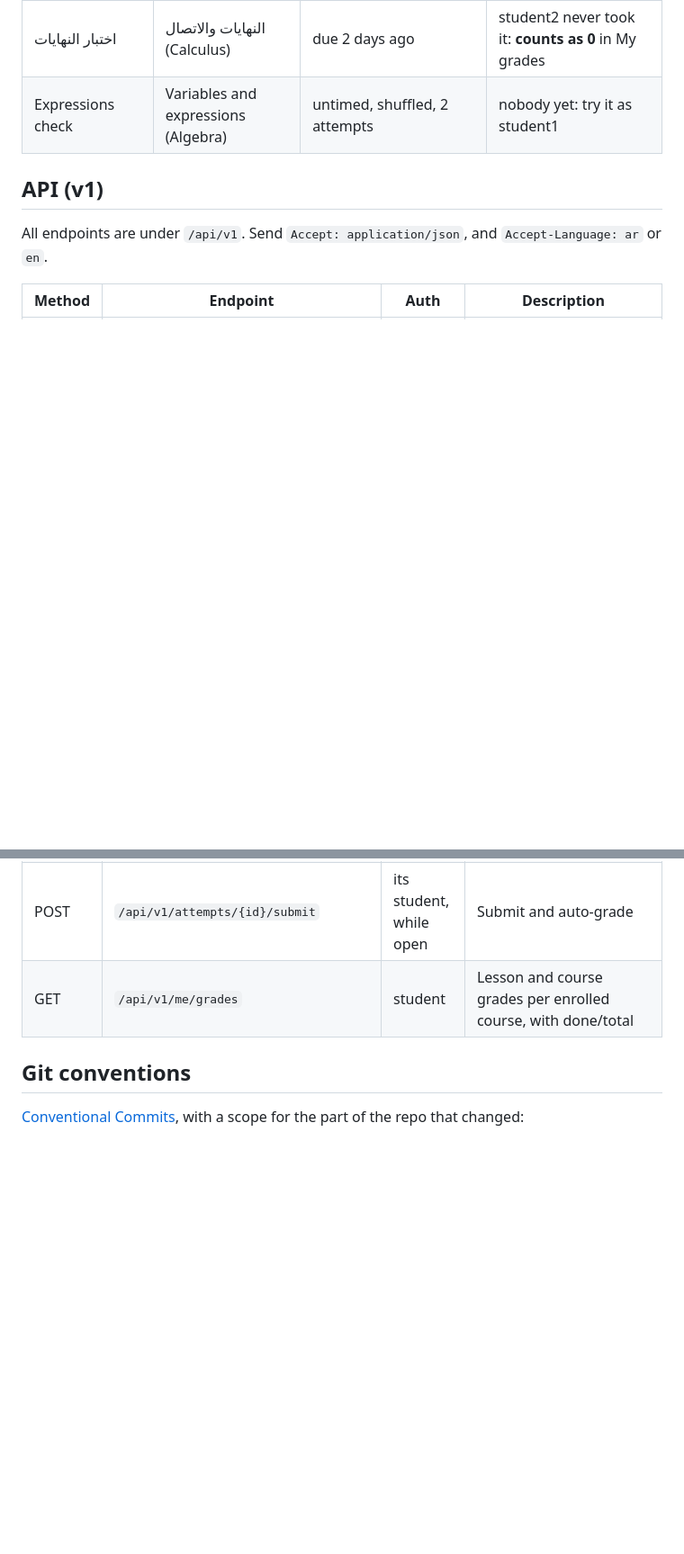
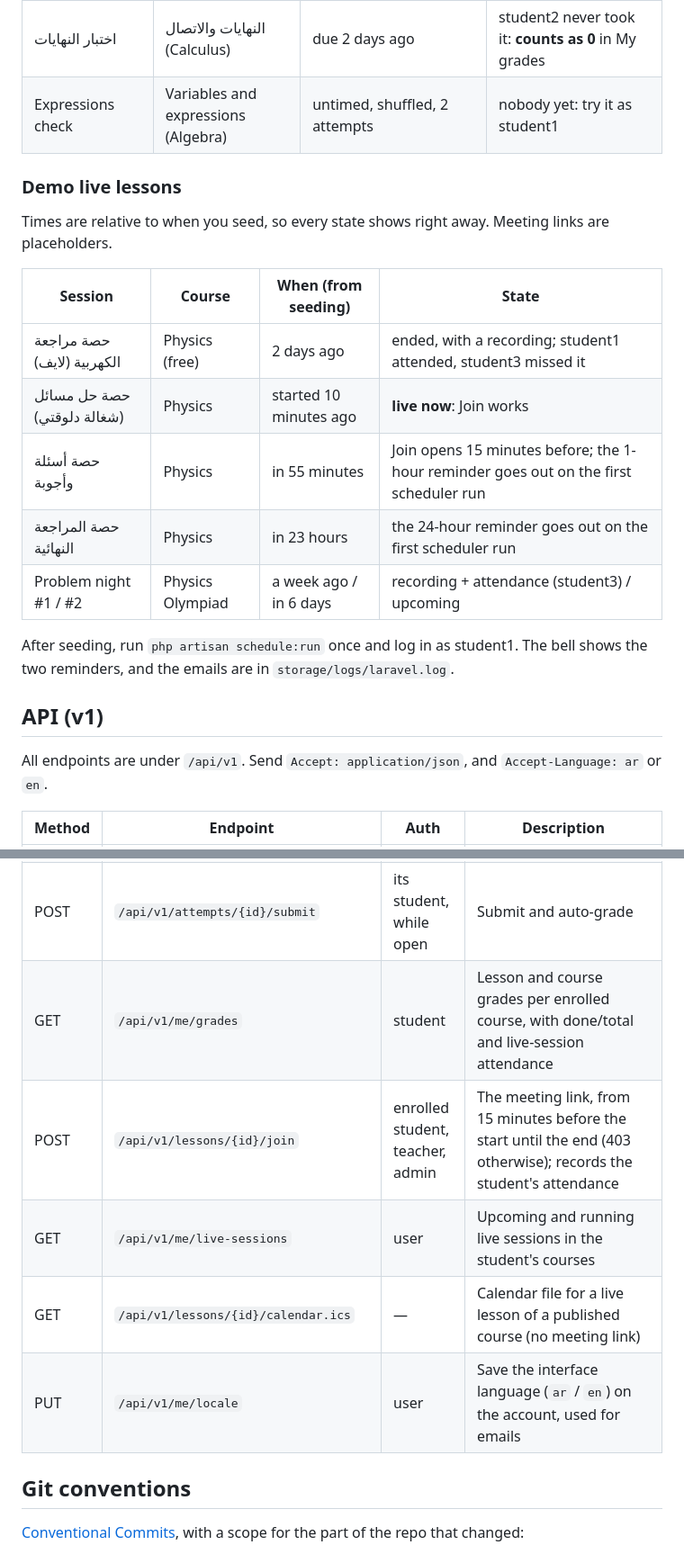
Before and after one commit to ElQammash/edu-platform, a Markdown page: README.md, 2 parts joined by grey strips. Shown at 90% size. Rendered like a GitHub page; blank space fills up the shorter version.

```diff
--- a/README.md
+++ b/README.md
@@ -261,6 +337,20 @@ Sign in to `/teacher` as teacher1 to see the grading queue.
 | اختبار النهايات | النهايات والاتصال (Calculus) | due 2 days ago | student2 never took it: **counts as 0** in My grades |
 | Expressions check | Variables and expressions (Algebra) | untimed, shuffled, 2 attempts | nobody yet: try it as student1 |
 
+### Demo live lessons
+
+Times are relative to when you seed, so every state shows right away. Meeting links are placeholders.
+
+| Session | Course | When (from seeding) | State |
+| --- | --- | --- | --- |
+| حصة مراجعة الكهربية (لايف) | Physics (free) | 2 days ago | ended, with a recording; student1 attended, student3 missed it |
+| حصة حل مسائل (شغالة دلوقتي) | Physics | started 10 minutes ago | **live now**: Join works |
+| حصة أسئلة وأجوبة | Physics | in 55 minutes | Join opens 15 minutes before; the 1-hour reminder goes out on the first scheduler run |
+| حصة المراجعة النهائية | Physics | in 23 hours | the 24-hour reminder goes out on the first scheduler run |
+| Problem night #1 / #2 | Physics Olympiad | a week ago / in 6 days | recording + attendance (student3) / upcoming |
+
+After seeding, run `php artisan schedule:run` once and log in as student1. The bell shows the two reminders, and the emails are in `storage/logs/laravel.log`.
+
 ## API (v1)
 
 All endpoints are under `/api/v1`. Send `Accept: application/json`, and `Accept-Language: ar` or `en`.
@@ -294,7 +384,11 @@ All endpoints are under `/api/v1`. Send `Accept: application/json`, and `Accept-
 | GET | `/api/v1/attempts/{id}` | its student, course teacher, admin | Questions in the attempt's order (while open) or the result; correctness only when revealed |
 | PUT | `/api/v1/attempts/{id}/answers` | its student, while open | Autosave `answers: [{question_id, option_id?, text_answer?}]` |
 | POST | `/api/v1/attempts/{id}/submit` | its student, while open | Submit and auto-grade |
-| GET | `/api/v1/me/grades` | student | Lesson and course grades per enrolled course, with done/total |
+| GET | `/api/v1/me/grades` | student | Lesson and course grades per enrolled course, with done/total and live-session attendance |
+| POST | `/api/v1/lessons/{id}/join` | enrolled student, teacher, admin | The meeting link, from 15 minutes before the start until the end (403 otherwise); records the student's attendance |
+| GET | `/api/v1/me/live-sessions` | user | Upcoming and running live sessions in the student's courses |
+| GET | `/api/v1/lessons/{id}/calendar.ics` | — | Calendar file for a live lesson of a published course (no meeting link) |
+| PUT | `/api/v1/me/locale` | user | Save the interface language (`ar` / `en`) on the account, used for emails |
 
 ## Git conventions
 
```
Also changed, not shown: other parts of README.md (+78 -2 lines).
